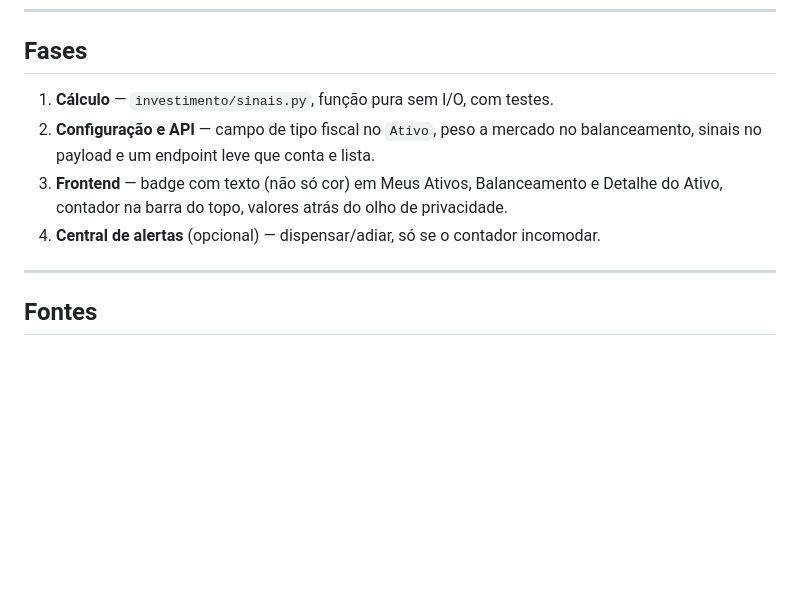
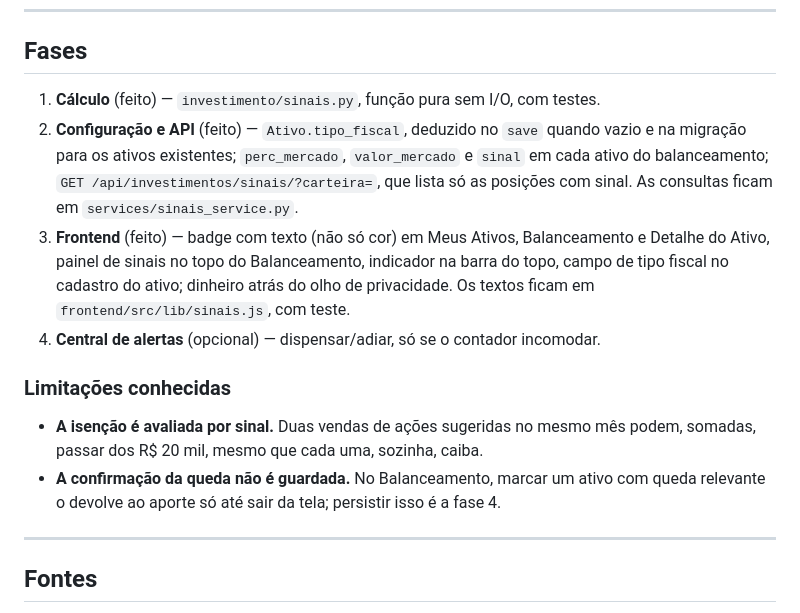
Before and after one commit to ChrystiandaHora/freecash, a Markdown page: docs/proposta-sinais-realizacao.md, the part around the change. Drawn GitHub-style; blank space fills up the shorter version.

Commit message:
docs(investimentos): registrei na proposta o que foi implementado e as limitações conhecidas

```diff
--- a/docs/proposta-sinais-realizacao.md
+++ b/docs/proposta-sinais-realizacao.md
@@ -122,12 +122,23 @@ ETF, BDR, fundo, renda fixa, outro — que é o que o sinal consulta.
 
 ## Fases
 
-1. **Cálculo** — `investimento/sinais.py`, função pura sem I/O, com testes.
-2. **Configuração e API** — campo de tipo fiscal no `Ativo`, peso a mercado no
-   balanceamento, sinais no payload e um endpoint leve que conta e lista.
-3. **Frontend** — badge com texto (não só cor) em Meus Ativos, Balanceamento e Detalhe
-   do Ativo, contador na barra do topo, valores atrás do olho de privacidade.
+1. **Cálculo** (feito) — `investimento/sinais.py`, função pura sem I/O, com testes.
+2. **Configuração e API** (feito) — `Ativo.tipo_fiscal`, deduzido no `save` quando vazio
+   e na migração para os ativos existentes; `perc_mercado`, `valor_mercado` e `sinal`
+   em cada ativo do balanceamento; `GET /api/investimentos/sinais/?carteira=`, que lista
+   só as posições com sinal. As consultas ficam em `services/sinais_service.py`.
+3. **Frontend** (feito) — badge com texto (não só cor) em Meus Ativos, Balanceamento e
+   Detalhe do Ativo, painel de sinais no topo do Balanceamento, indicador na barra do
+   topo, campo de tipo fiscal no cadastro do ativo; dinheiro atrás do olho de
+   privacidade. Os textos ficam em `frontend/src/lib/sinais.js`, com teste.
 4. **Central de alertas** (opcional) — dispensar/adiar, só se o contador incomodar.
+
+### Limitações conhecidas
+
+- **A isenção é avaliada por sinal.** Duas vendas de ações sugeridas no mesmo mês podem,
+  somadas, passar dos R$ 20 mil, mesmo que cada uma, sozinha, caiba.
+- **A confirmação da queda não é guardada.** No Balanceamento, marcar um ativo com queda
+  relevante o devolve ao aporte só até sair da tela; persistir isso é a fase 4.
 
 ---
 
```
